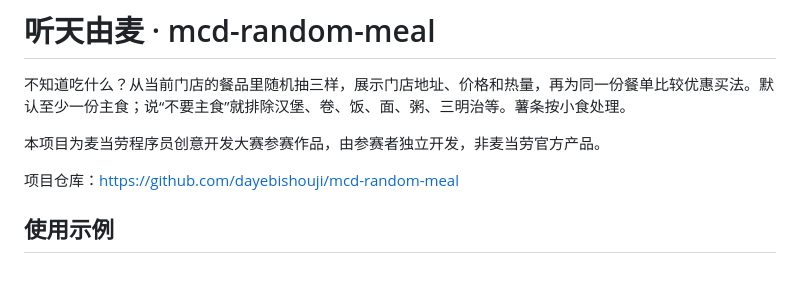
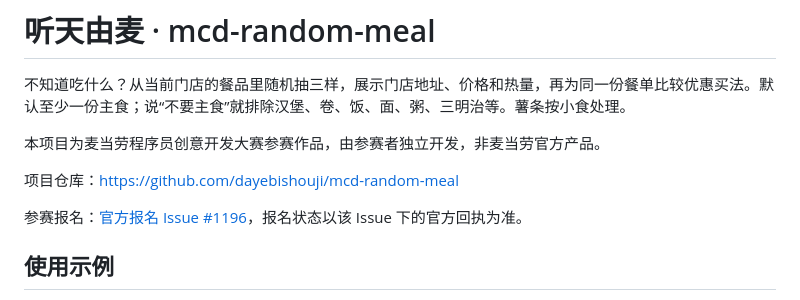
Before and after one commit to dayebishouji/mcd-random-meal, a Markdown page: README.md, the part around the change. GitHub-like rendering; blank space fills up the shorter version.

Commit message:
Link the official contest registration

```diff
--- a/README.md
+++ b/README.md
@@ -5,6 +5,8 @@
 本项目为麦当劳程序员创意开发大赛参赛作品，由参赛者独立开发，非麦当劳官方产品。
 
 项目仓库：https://github.com/dayebishouji/mcd-random-meal
+
+参赛报名：[官方报名 Issue #1196](https://github.com/M-China/mcd-developer-innovation-challenge/issues/1196)，报名状态以该 Issue 下的官方回执为准。
 
 ## 使用示例
 
```
